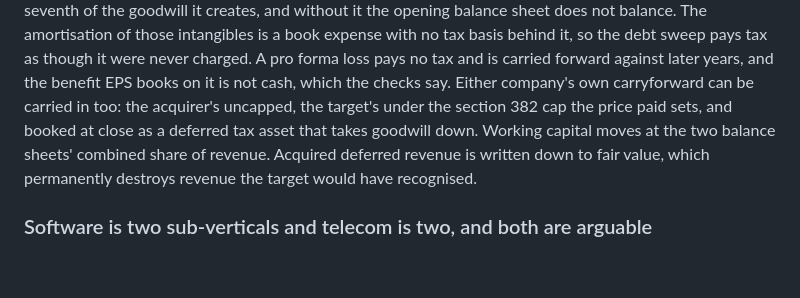
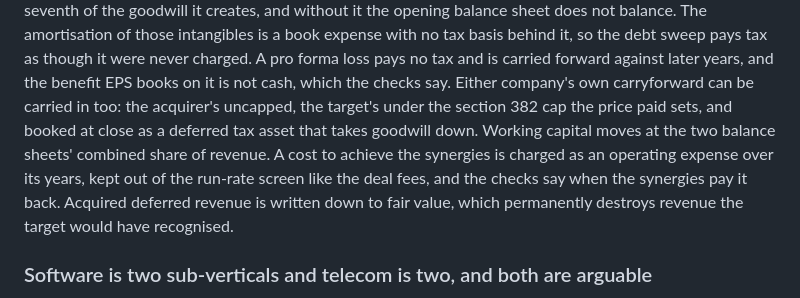
Before and after one commit to ruhan-sahasi/techval, a Markdown page: README.md, the part around the change. GitHub-like rendering; blank space fills up the shorter version.

Commit message:
Mention the cost to achieve in the README's purchase accounting section
The section now says a cost to achieve the synergies is charged as an operating expense over its years, kept out of the run-rate screen like the deal fees, and checked for payback. It also rewraps the paragraph, which the carryforward sentence had left with an overlong line.

Co-Authored-By: Claude Opus 5.5 <noreply@anthropic.com>

```diff
--- a/README.md
+++ b/README.md
@@ -1264,9 +1264,13 @@ pays tax as though it were never charged. A pro forma loss pays no tax and is
 carried forward against later years, and the benefit EPS books on it is not
 cash, which the checks say. Either company's own carryforward can be carried in
 too: the acquirer's uncapped, the target's under the section 382 cap the price
-paid sets, and booked at close as a deferred tax asset that takes goodwill down. Working capital moves at the two balance sheets'
-combined share of revenue. Acquired deferred revenue is written down to fair
-value, which permanently destroys revenue the target would have recognised.
+paid sets, and booked at close as a deferred tax asset that takes goodwill
+down. Working capital moves at the two balance sheets' combined share of
+revenue. A cost to achieve the synergies is charged as an operating expense
+over its years, kept out of the run-rate screen like the deal fees, and the
+checks say when the synergies pay it back. Acquired deferred revenue is written
+down to fair value, which permanently destroys revenue the target would have
+recognised.
 
 ### Software is two sub-verticals and telecom is two, and both are arguable
 
```
